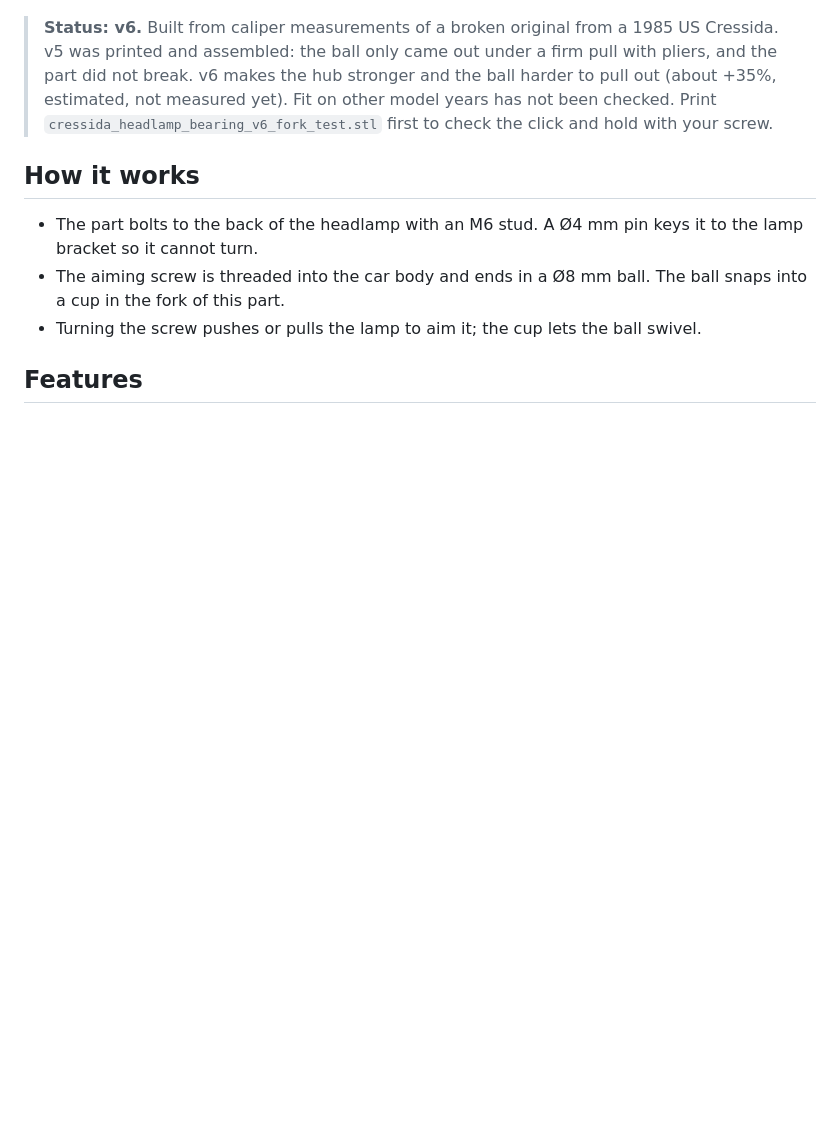
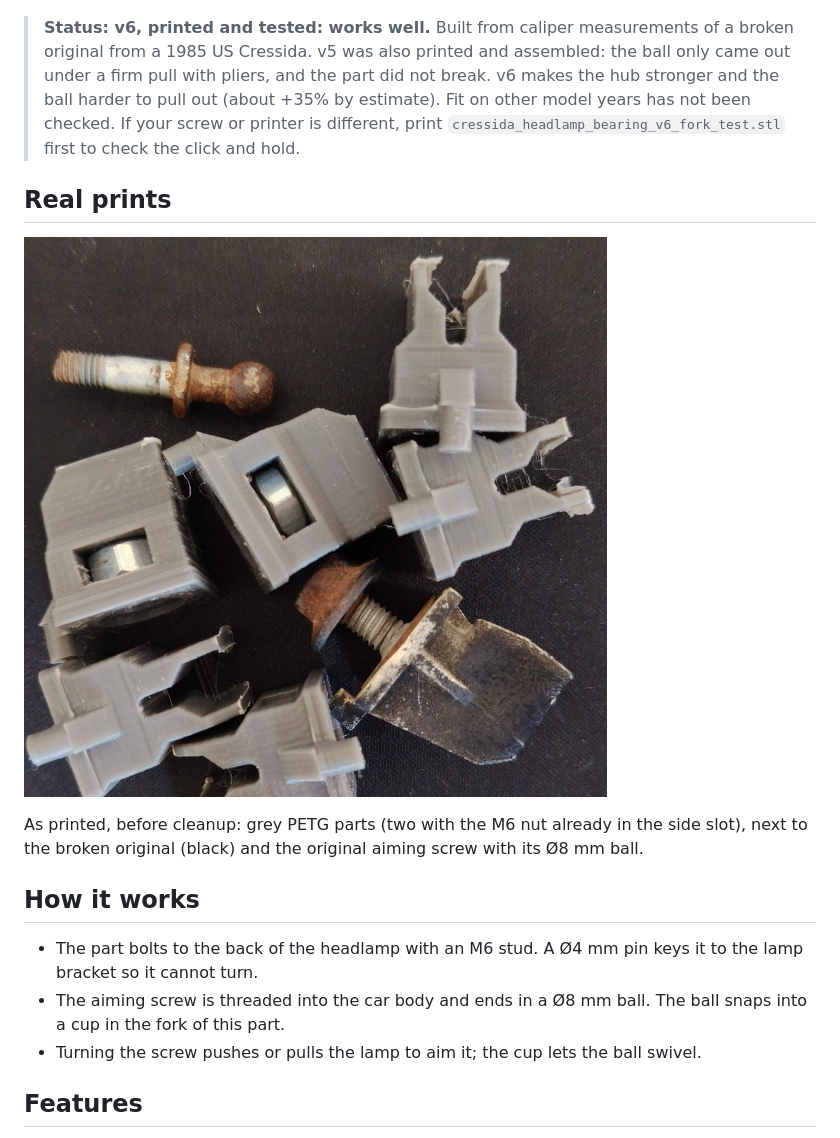
Before and after one commit to huthaifa-foudeh/toyota-cressida-headlamp-bearing, a Markdown page: README.md, the part around the change. GitHub-like rendering; pictures changed too: images/real_prints.jpg (added); blank space fills up the shorter version.

Commit message:
Mark v6 as tested and add a photo of real prints
Co-Authored-By: Claude Opus 5.5 <noreply@anthropic.com>
Claude-Session: https://claude.ai/code/session_014p5q6CmuQuzQLHSHSKTbYZ

```diff
--- a/README.md
+++ b/README.md
@@ -5,7 +5,12 @@ It probably replaces Toyota **81153-22520 "Bearing, Headlamp"** (from parts-cata
 
 ![preview](images/preview.png)
 
-> **Status: v6.** Built from caliper measurements of a broken original from a 1985 US Cressida. v5 was printed and assembled: the ball only came out under a firm pull with pliers, and the part did not break. v6 makes the hub stronger and the ball harder to pull out (about +35%, estimated, not measured yet). Fit on other model years has not been checked. Print `cressida_headlamp_bearing_v6_fork_test.stl` first to check the click and hold with your screw.
+> **Status: v6, printed and tested: works well.** Built from caliper measurements of a broken original from a 1985 US Cressida. v5 was also printed and assembled: the ball only came out under a firm pull with pliers, and the part did not break. v6 makes the hub stronger and the ball harder to pull out (about +35% by estimate). Fit on other model years has not been checked. If your screw or printer is different, print `cressida_headlamp_bearing_v6_fork_test.stl` first to check the click and hold.
+
+## Real prints
+![Printed parts next to the original part and aiming screw](images/real_prints.jpg)
+
+As printed, before cleanup: grey PETG parts (two with the M6 nut already in the side slot), next to the broken original (black) and the original aiming screw with its Ø8 mm ball.
 
 ## How it works
 - The part bolts to the back of the headlamp with an M6 stud. A Ø4 mm pin keys it to the lamp bracket so it cannot turn.
```
